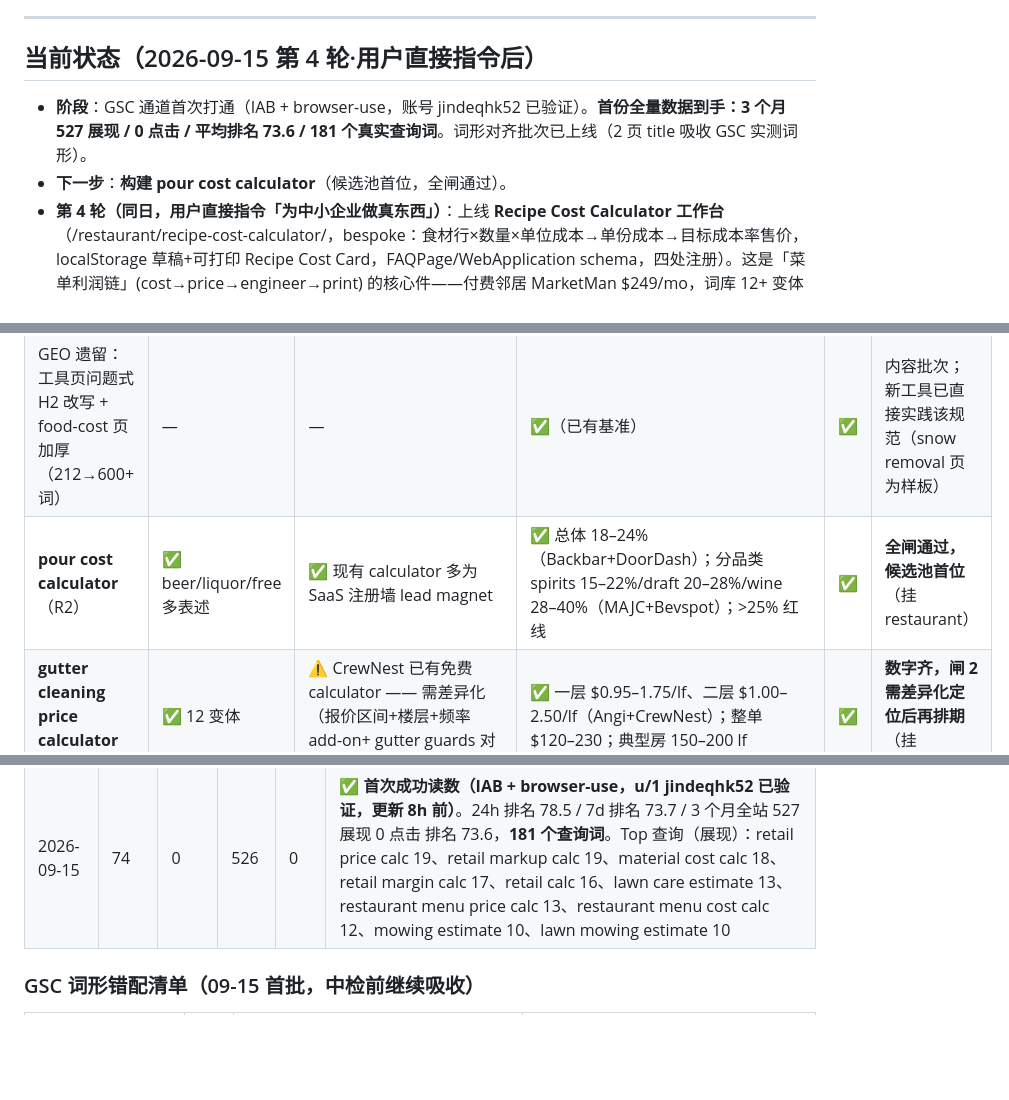
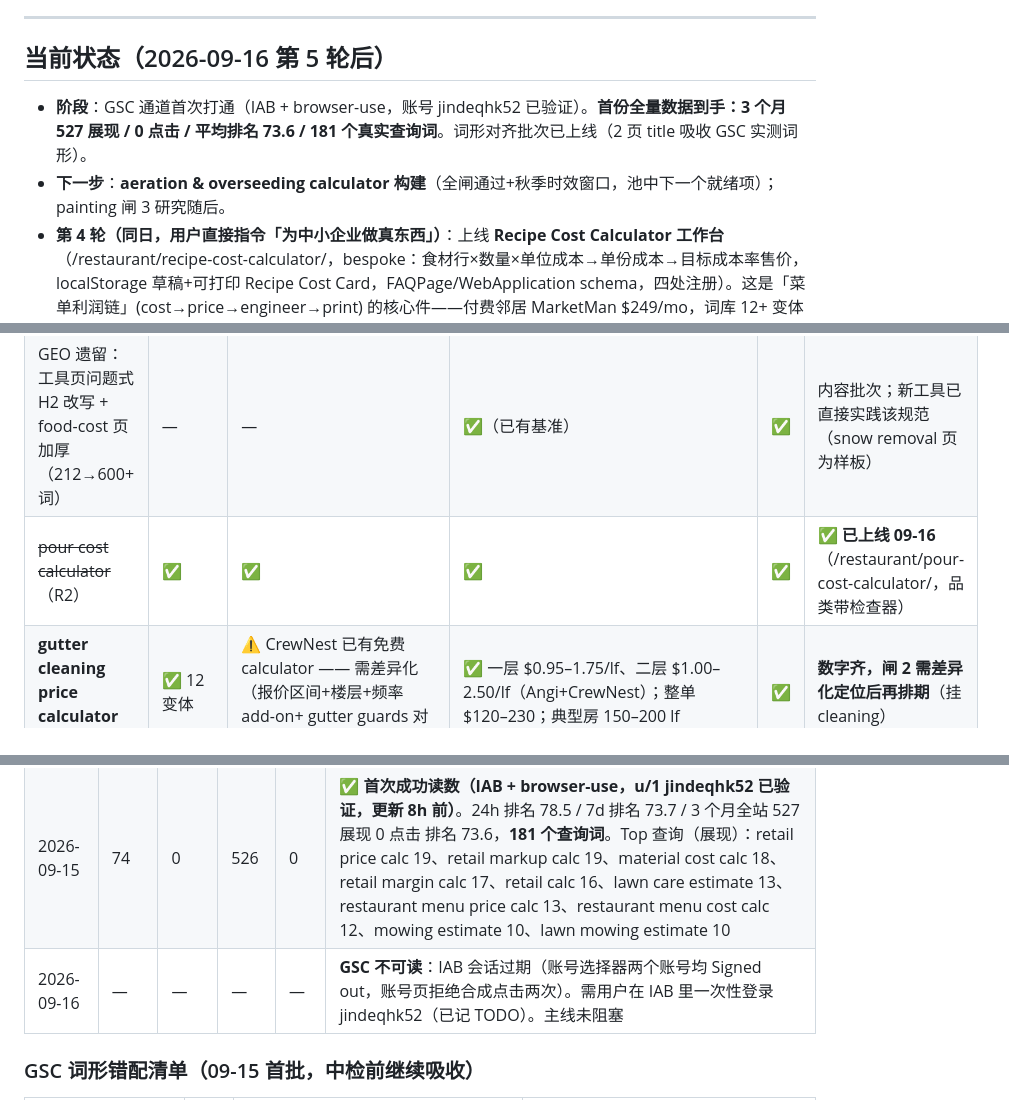
Before and after one commit to Jindequan/mainstreettoolbox, a Markdown page: docs/运营循环-状态.md, 3 parts joined by grey strips. Drawn GitHub-style; blank space fills up the shorter version.

Commit message:
Loop round 5 close-out: pour cost live; GSC session expired (TODO user relogin)

```diff
--- a/docs/运营循环-状态.md
+++ b/docs/运营循环-状态.md
@@ -29,10 +29,10 @@
 
 ---
 
-## 当前状态（2026-09-15 第 4 轮·用户直接指令后）
+## 当前状态（2026-09-16 第 5 轮后）
 
 - **阶段**：GSC 通道首次打通（IAB + browser-use，账号 jindeqhk52 已验证）。**首份全量数据到手：3 个月 527 展现 / 0 点击 / 平均排名 73.6 / 181 个真实查询词**。词形对齐批次已上线（2 页 title 吸收 GSC 实测词形）。
-- **下一步**：**构建 pour cost calculator**（候选池首位，全闸通过）。
+- **下一步**：**aeration & overseeding calculator 构建**（全闸通过+秋季时效窗口，池中下一个就绪项）；painting 闸 3 研究随后。
 - **第 4 轮（同日，用户直接指令「为中小企业做真东西」）**：上线 **Recipe Cost Calculator 工作台**（/restaurant/recipe-cost-calculator/，bespoke：食材行×数量×单位成本→单份成本→目标成本率售价，localStorage 草稿+可打印 Recipe Cost Card，FAQPage/WebApplication schema，四处注册）。这是「菜单利润链」(cost→price→engineer→print) 的核心件——付费邻居 MarketMan $249/mo，词库 12+ 变体需求。数字校准事故一次（18.95→18.93/15.15→15.14，发布前通读抓出）。
 - **GSC 数据解读（09-22 中检的基准）**：展现爬升健康（09-08 首日 75 → 24h 视图 74、7d 526）；0 点击的直接原因是**排名 73-78（第 7-8 页）而非相关度**——181 个查询全部精准命中工具词。判据（两周 10 自然点击）在现有轨迹上达成概率低，属预期；中检动作按预案执行词形对齐（本轮已做第一批：material cost calculator 18 展现、menu price/cost calculator 25 展现两个错配已修）。剩余杠杆：继续堆 topical mass（pour cost/aeration）让排名从 73 向 30-50 爬。
 - **判据**：两周 ≥10 自然点击（起算 09-08，**09-22 中检**）。
@@ -45,7 +45,7 @@
 | painting estimate calculator | ✅ 5+ 变体 | ✅ HomeAdvisor 铅页为主 | ⏳ interior/exterior per-sqft 需分开核实 | — | **闸 3 研究中（下一轮主线）** |
 | catering price calculator | 中等（per person 模型） | ⏳ 待查 SERP | ⏳ food-only vs 全包基准 | — | 待查再定 |
 | GEO 遗留：工具页问题式 H2 改写 + food-cost 页加厚（212→600+ 词） | — | — | ✅（已有基准） | ✅ | 内容批次；新工具已直接实践该规范（snow removal 页为样板） |
-| **pour cost calculator**（R2） | ✅ beer/liquor/free 多表述 | ✅ 现有 calculator 多为 SaaS 注册墙 lead magnet | ✅ 总体 18–24%（Backbar+DoorDash）；分品类 spirits 15–22%/draft 20–28%/wine 28–40%（MAJC+Bevspot）；>25% 红线 | ✅ | **全闸通过，候选池首位**（挂 restaurant） |
+| ~~pour cost calculator~~（R2） | ✅ | ✅ | ✅ | ✅ | **✅ 已上线 09-16**（/restaurant/pour-cost-calculator/，品类带检查器） |
 | **gutter cleaning price calculator**（R2） | ✅ 12 变体 | ⚠️ CrewNest 已有免费 calculator —— 需差异化（报价区间+楼层+频率 add-on+ gutter guards 对比） | ✅ 一层 $0.95–1.75/lf、二层 $1.00–2.50/lf（Angi+CrewNest）；整单 $120–230；典型房 150–200 lf | ✅ | **数字齐，闸 2 需差异化定位后再排期**（挂 cleaning） |
 | **aeration & overseeding calculator**（R2） | ✅ 8 变体+秋季当季 | ✅ SERP 为内容页，即时工具未见 | ✅ 组合 $30–80/千sqft、全包 $80–180+（HomeGuide+CountBricks+LawnSite 论坛交叉）；仅通气 $15–30 | ✅ | **全闸通过，秋季时效窗口**（挂 lawn；与 snow removal 同模型族） |
 | ~~bakery/cake pricing calculator~~（R2） | ✅ 10 变体 | ❌ BakeProfit/CakeCost/Lexis Rose 已有一批免费即时工具，增量不足 | ✅ cost-plus 法多源一致 | — | **闸 2 不过 → 观察**（除非找到独特模型再议） |
@@ -76,6 +76,7 @@
 | 2026-09-13 | — | — | — | — | **GSC 不可读**：显示器不可用（list_displays 空）+ Chrome AX 树不输出网页层内容；菜单点击可达但无法读数。明轮重试；若连续 3 天不可读，09-22 中检改为请用户手动截图 GSC 效果页 |
 | 2026-09-14 | — | — | — | — | **GSC 不可读（第 2 天）**：list_displays 仍为空。明轮最后重试一次；09-22 中检大概率需用户手动截图 |
 | 2026-09-15 | 74 | 0 | 526 | 0 | **✅ 首次成功读数（IAB + browser-use，u/1 jindeqhk52 已验证，更新 8h 前）**。24h 排名 78.5 / 7d 排名 73.7 / 3 个月全站 527 展现 0 点击 排名 73.6，**181 个查询词**。Top 查询（展现）：retail price calc 19、retail markup calc 19、material cost calc 18、retail margin calc 17、retail calc 16、lawn care estimate 13、restaurant menu price calc 13、restaurant menu cost calc 12、mowing estimate 10、lawn mowing estimate 10 |
+| 2026-09-16 | — | — | — | — | **GSC 不可读**：IAB 会话过期（账号选择器两个账号均 Signed out，账号页拒绝合成点击两次）。需用户在 IAB 里一次性登录 jindeqhk52（已记 TODO）。主线未阻塞 |
 
 ### GSC 词形错配清单（09-15 首批，中检前继续吸收）
 
```
Also changed, not shown: other parts of docs/运营循环-状态.md (+1 -0 lines), docs/marketing-log.md (+1 -0 lines).
